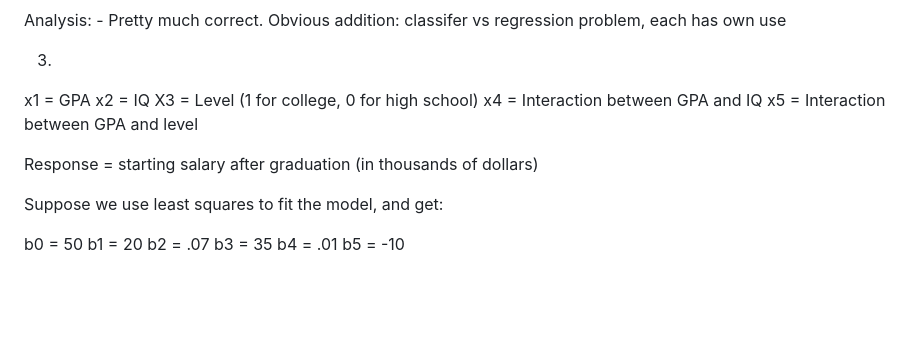
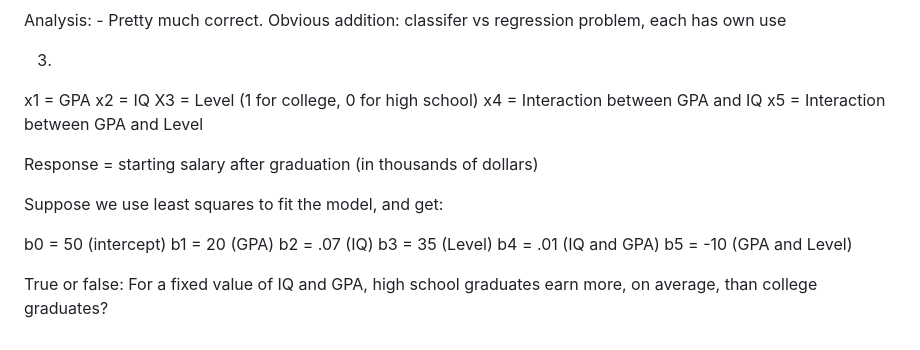
Before and after one commit to wperlichek/ISL, a Markdown page: exercises/ch-3.md, the part around the change. Rendered like a GitHub page; blank space fills up the shorter version.

Commit message:
ch 3 conceptual

```diff
--- a/exercises/ch-3.md
+++ b/exercises/ch-3.md
@@ -54,15 +54,19 @@ x1 = GPA
 x2 = IQ
 X3 = Level (1 for college, 0 for high school)
 x4 = Interaction between GPA and IQ
-x5 = Interaction between GPA and level
+x5 = Interaction between GPA and Level
 
 Response = starting salary after graduation (in thousands of dollars)
 
 Suppose we use least squares to fit the model, and get:
 
-b0 = 50
-b1 = 20
-b2 = .07
-b3 = 35
-b4 = .01
-b5 = -10
+b0 = 50 (intercept)
+b1 = 20 (GPA)
+b2 = .07 (IQ)
+b3 = 35 (Level)
+b4 = .01 (IQ and GPA)
+b5 = -10 (GPA and Level)
+
+
+True or false:  For a fixed value of IQ and GPA, high school graduates earn
+more, on average, than college graduates?
```
